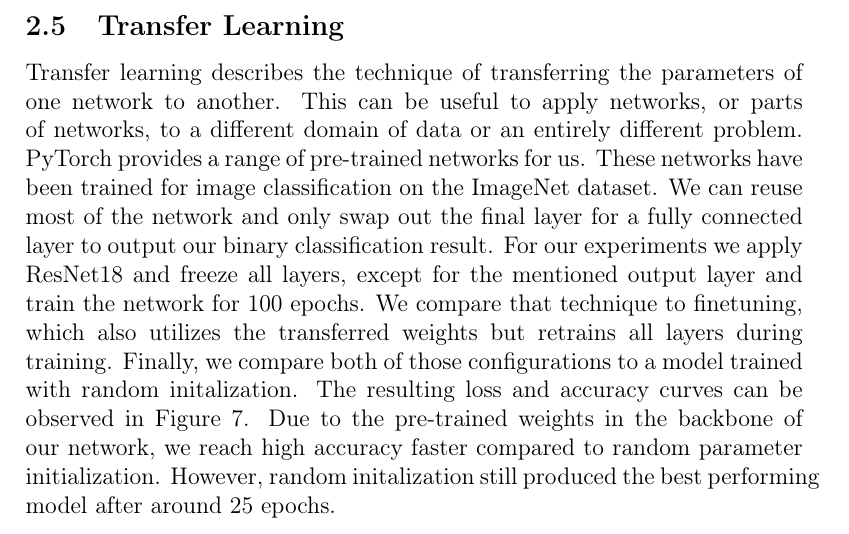
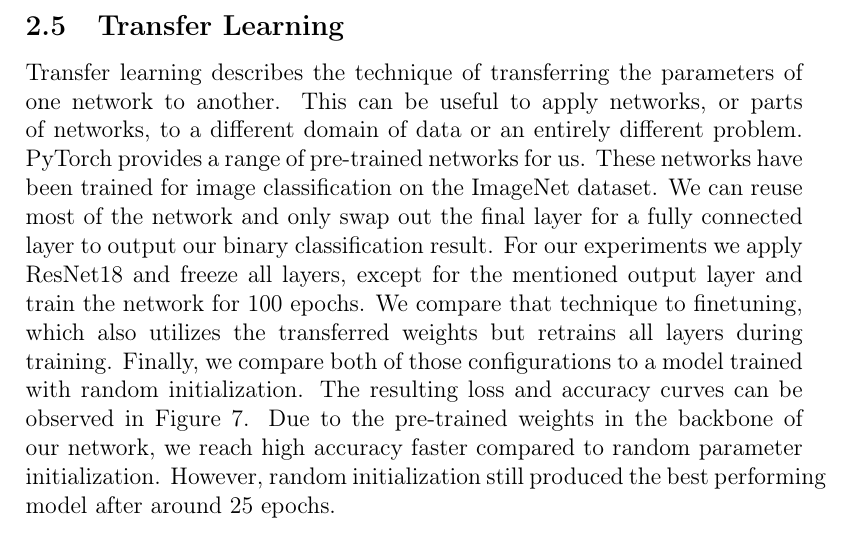
Before and after one commit to dschoerk/dlvc2020, a LaTeX problem sheet (dlvc2020_assignment2/group19/report/report.tex): part of page 7 of 10, cut so that both start at the same text. Compiled offline with pdfLaTeX.

Commit message:
minor correction

```diff
--- a/dlvc2020_assignment2/group19/report/report.tex
+++ b/dlvc2020_assignment2/group19/report/report.tex
@@ -203,8 +203,8 @@ Early stopping aims to avoid overfitting by prematurely terminating the training
 
 
 \subsection{Transfer Learning}
-Transfer learning describes the technique of transferring the parameters of one network to another. This can be useful to apply networks, or parts of networks, to a different domain of data or an entirely different problem. PyTorch provides a range of pre-trained networks for us. These networks have been trained for image classification on the ImageNet dataset. We can reuse most of the network and only swap out the final layer for a fully connected layer to output our binary classification result. For our experiments we apply ResNet18 and freeze all layers, except for the mentioned output layer and train the network for 100 epochs. We compare that technique to finetuning, which also utilizes the transferred weights but retrains all layers during training. Finally, we compare both of those configurations to a model trained with random initalization.
-The resulting loss and accuracy curves can be observed in Figure~\ref{fig:tf}. Due to the pre-trained weights in the backbone of our network, we reach high accuracy faster compared to random parameter initialization. However, random initalization still produced the best performing model after around 25 epochs.
+Transfer learning describes the technique of transferring the parameters of one network to another. This can be useful to apply networks, or parts of networks, to a different domain of data or an entirely different problem. PyTorch provides a range of pre-trained networks for us. These networks have been trained for image classification on the ImageNet dataset. We can reuse most of the network and only swap out the final layer for a fully connected layer to output our binary classification result. For our experiments we apply ResNet18 and freeze all layers, except for the mentioned output layer and train the network for 100 epochs. We compare that technique to finetuning, which also utilizes the transferred weights but retrains all layers during training. Finally, we compare both of those configurations to a model trained with random initialization.
+The resulting loss and accuracy curves can be observed in Figure~\ref{fig:tf}. Due to the pre-trained weights in the backbone of our network, we reach high accuracy faster compared to random parameter initialization. However, random initialization still produced the best performing model after around 25 epochs.
 
 \begin{figure}
 \centering
```
